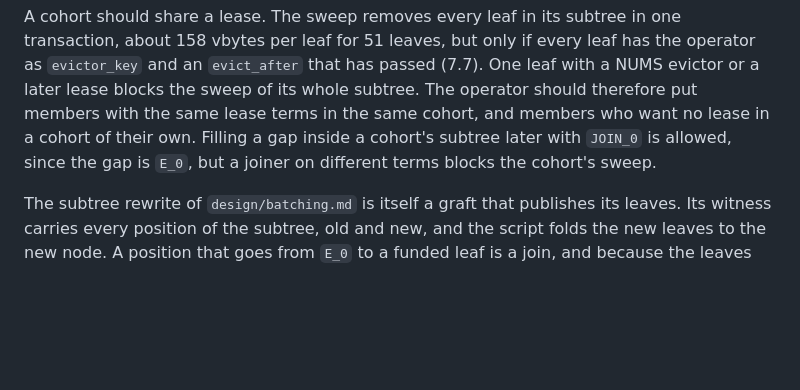
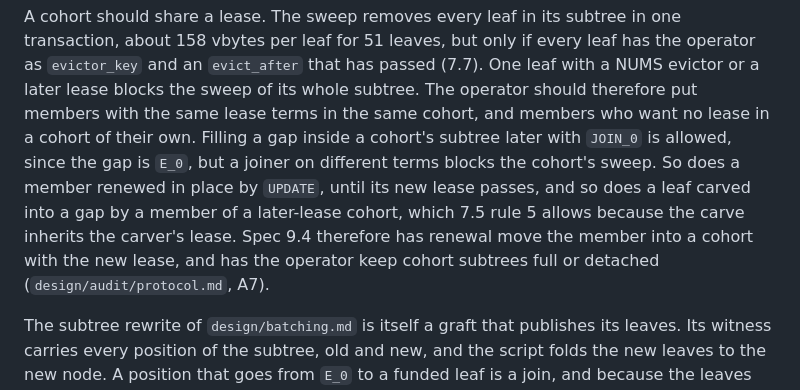
Before and after one commit to lightninglabs/layertree, a Markdown page: design/graft.md, the part around the change. GitHub-like rendering; blank space fills up the shorter version.

```diff
--- a/design/graft.md
+++ b/design/graft.md
@@ -199,7 +199,13 @@ sweep of its whole subtree. The operator should therefore put members
 with the same lease terms in the same cohort, and members who want no
 lease in a cohort of their own. Filling a gap inside a cohort's subtree
 later with `JOIN_0` is allowed, since the gap is `E_0`, but a joiner on
-different terms blocks the cohort's sweep.
+different terms blocks the cohort's sweep. So does a member renewed in
+place by `UPDATE`, until its new lease passes, and so does a leaf carved
+into a gap by a member of a later-lease cohort, which 7.5 rule 5 allows
+because the carve inherits the carver's lease. Spec 9.4 therefore has
+renewal move the member into a cohort with the new lease, and has the
+operator keep cohort subtrees full or detached
+(`design/audit/protocol.md`, A7).
 
 The subtree rewrite of `design/batching.md` is itself a graft that
 publishes its leaves. Its witness carries every position of the subtree,
```
Also changed, not shown: spec/layertree.md (+26 -6 lines).
